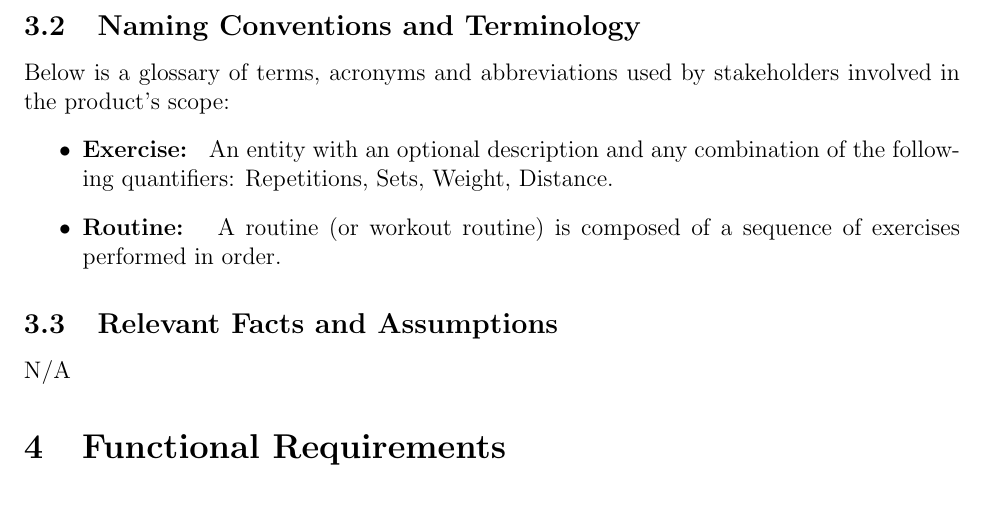
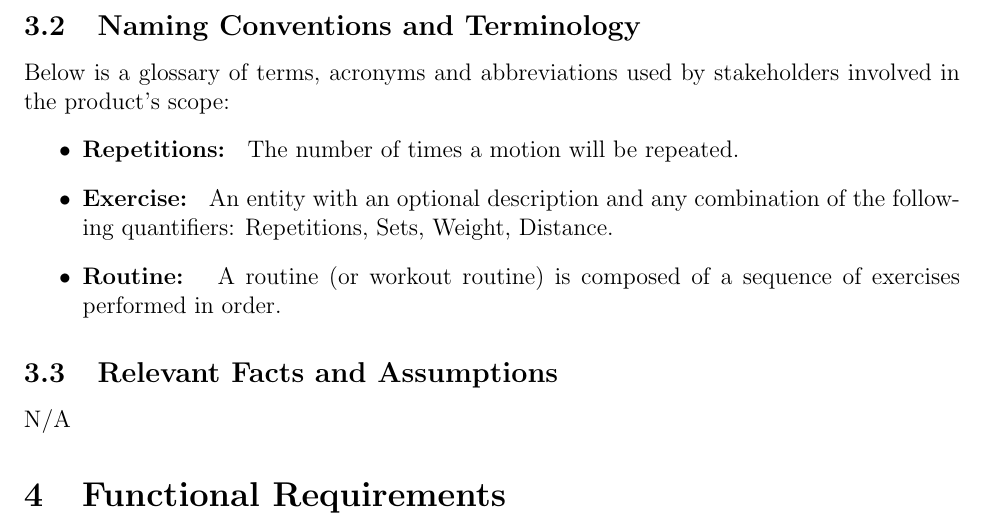
Before and after one commit to dimitritsampiras/olympian-mobile-app, a LaTeX document (docs/SRS/SRS.tex): part of page 7 of 19, cut so that both start at the same text. Compiled offline with pdfLaTeX.

Commit message:
Update docs/SRS/SRS.tex

```diff
--- a/docs/SRS/SRS.tex
+++ b/docs/SRS/SRS.tex
@@ -236,6 +236,7 @@ N/A
 \subsection{Naming Conventions and Terminology}
 Below is a glossary of terms, acronyms and abbreviations used by stakeholders involved in the product's scope:
 \begin{itemize}
+	\item \textbf{Repetitions: } The number of times a motion will be repeated.
 	\item \textbf{Exercise: } An entity with an optional description and any combination of the following quantifiers: Repetitions, Sets, Weight, Distance.
 	\item \textbf{Routine: } A routine (or workout routine) is composed of a sequence of exercises performed in order.
 \end{itemize}
```
